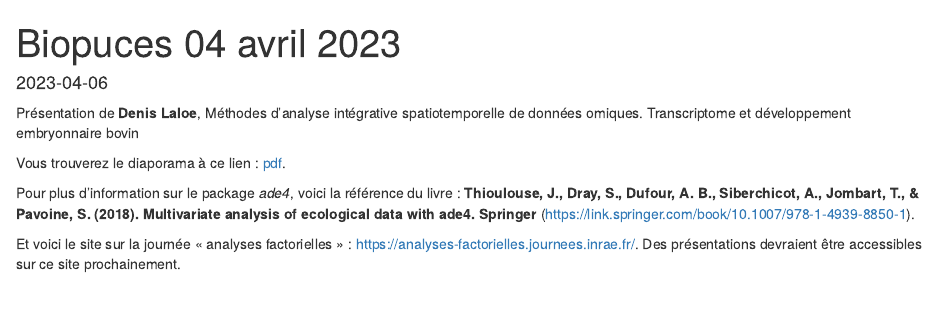
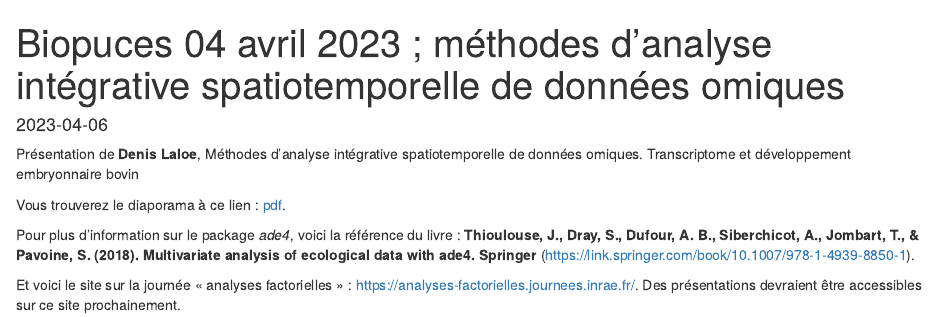
Before and after one commit to Biopuces/website, an R Markdown document (content/post/2023-04-06-biopuces-avril-2023/index.Rmd): the page in a window 1100 px wide, from its top. Rendered offline with R 4.5, knitr and Pandoc, with nearby package versions.

Commit message:
change title 2023 april for website

```diff
--- a/content/post/2023-04-06-biopuces-avril-2023/index.Rmd
+++ b/content/post/2023-04-06-biopuces-avril-2023/index.Rmd
@@ -1,5 +1,5 @@
 ---
-title: Biopuces 04 avril 2023
+title: Biopuces 04 avril 2023 ; méthodes d’analyse intégrative spatiotemporelle de données omiques
 author: ''
 date: '2023-04-06'
 slug: biopuces-04-avril-2023
```
Also changed, not shown: content/post/2023-04-06-biopuces-avril-2023/index.html.
